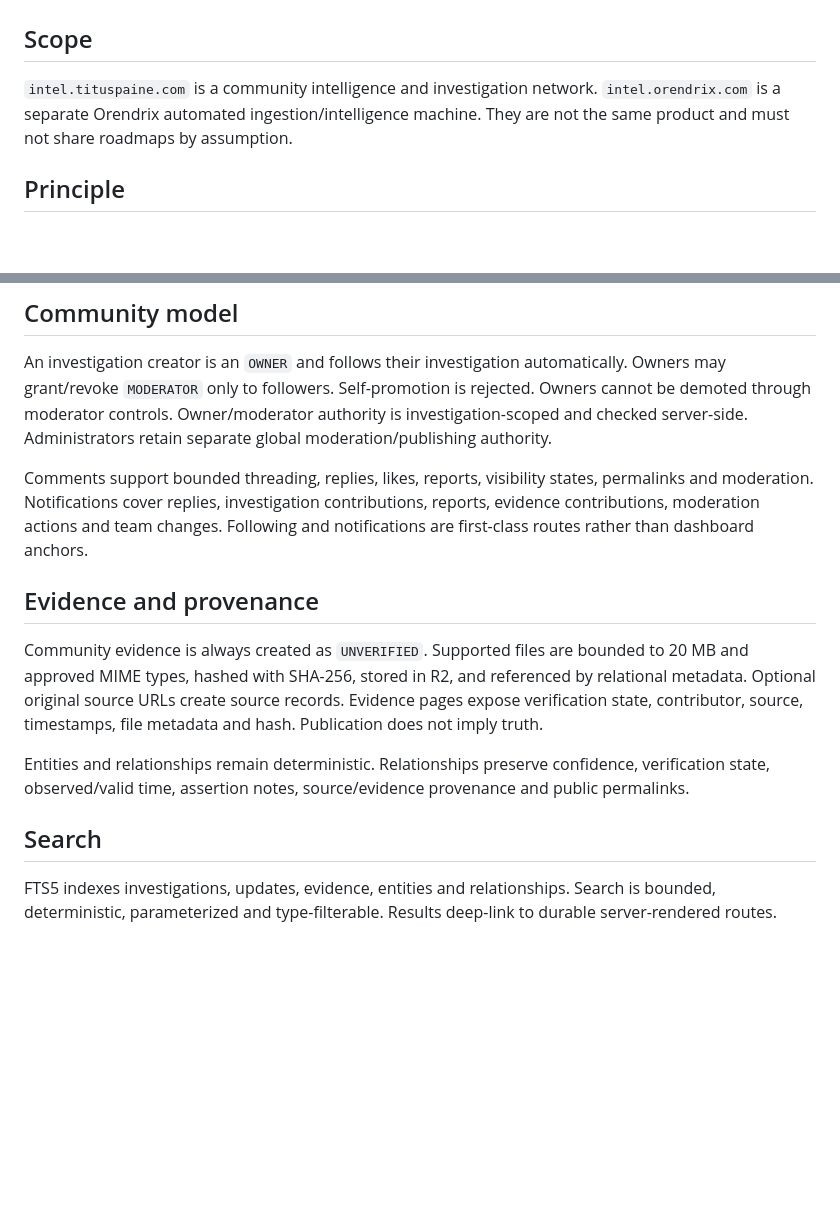
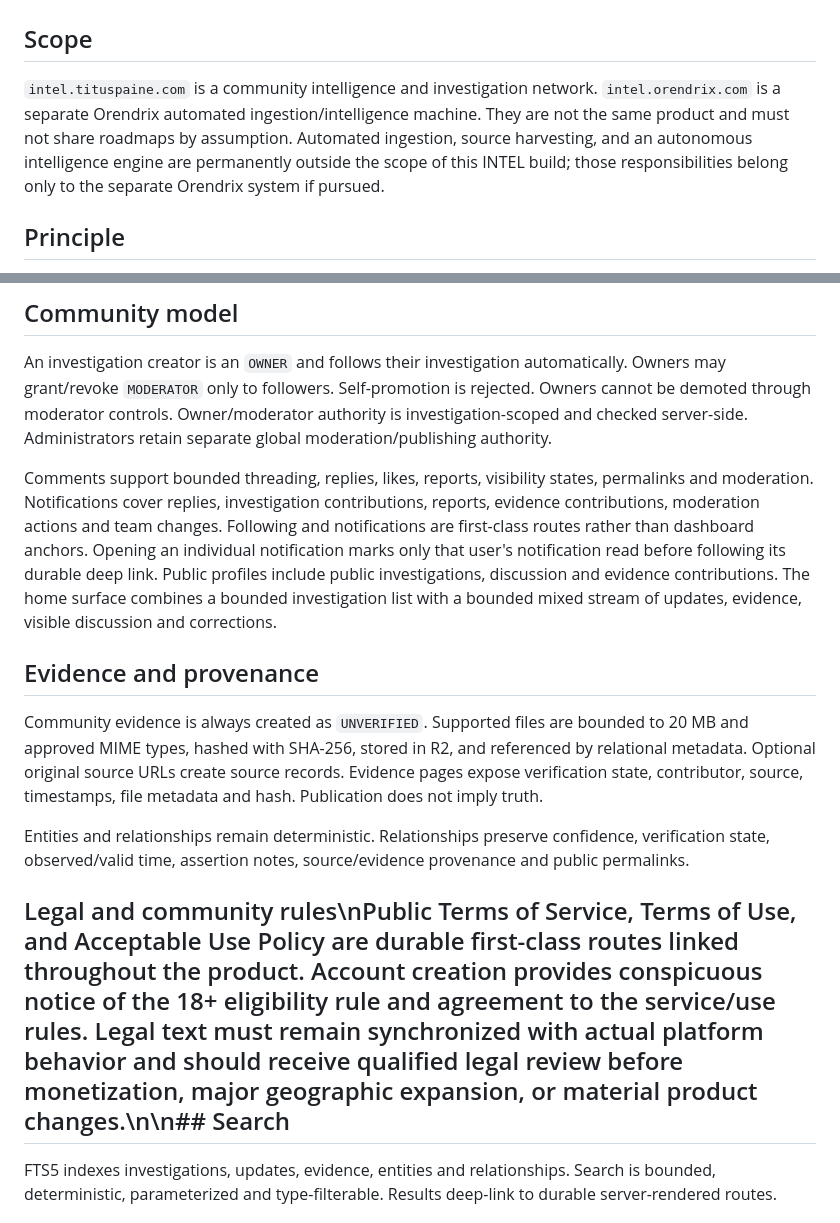
Before and after one commit to tituspaine/tituspaine, a Markdown page: intel/docs/INTEL_V3_ARCHITECTURE.md, 2 parts joined by grey strips. Rendered like a GitHub page; blank space fills up the shorter version.

Commit message:
intel docs: lock community-only scope and final product architecture

```diff
--- a/intel/docs/INTEL_V3_ARCHITECTURE.md
+++ b/intel/docs/INTEL_V3_ARCHITECTURE.md
@@ -1,7 +1,7 @@
 # INTEL V3 production architecture
 
 ## Scope
-`intel.tituspaine.com` is a community intelligence and investigation network. `intel.orendrix.com` is a separate Orendrix automated ingestion/intelligence machine. They are not the same product and must not share roadmaps by assumption.
+`intel.tituspaine.com` is a community intelligence and investigation network. `intel.orendrix.com` is a separate Orendrix automated ingestion/intelligence machine. They are not the same product and must not share roadmaps by assumption. Automated ingestion, source harvesting, and an autonomous intelligence engine are permanently outside the scope of this INTEL build; those responsibilities belong only to the separate Orendrix system if pursued.
 
 ## Principle
 Simple outside; sophisticated inside. INTEL exposes fast feeds, investigations, discussion and evidence while preserving structured provenance, graph context and accountability underneath.
@@ -15,14 +15,14 @@ Domain/routes -> `IntelDatabase` -> Turso adapter -> libSQL. Production is Turso
 ## Community model
 An investigation creator is an `OWNER` and follows their investigation automatically. Owners may grant/revoke `MODERATOR` only to followers. Self-promotion is rejected. Owners cannot be demoted through moderator controls. Owner/moderator authority is investigation-scoped and checked server-side. Administrators retain separate global moderation/publishing authority.
 
-Comments support bounded threading, replies, likes, reports, visibility states, permalinks and moderation. Notifications cover replies, investigation contributions, reports, evidence contributions, moderation actions and team changes. Following and notifications are first-class routes rather than dashboard anchors.
+Comments support bounded threading, replies, likes, reports, visibility states, permalinks and moderation. Notifications cover replies, investigation contributions, reports, evidence contributions, moderation actions and team changes. Following and notifications are first-class routes rather than dashboard anchors. Opening an individual notification marks only that user's notification read before following its durable deep link. Public profiles include public investigations, discussion and evidence contributions. The home surface combines a bounded investigation list with a bounded mixed stream of updates, evidence, visible discussion and corrections.
 
 ## Evidence and provenance
 Community evidence is always created as `UNVERIFIED`. Supported files are bounded to 20 MB and approved MIME types, hashed with SHA-256, stored in R2, and referenced by relational metadata. Optional original source URLs create source records. Evidence pages expose verification state, contributor, source, timestamps, file metadata and hash. Publication does not imply truth.
 
 Entities and relationships remain deterministic. Relationships preserve confidence, verification state, observed/valid time, assertion notes, source/evidence provenance and public permalinks.
 
-## Search
+## Legal and community rules\nPublic Terms of Service, Terms of Use, and Acceptable Use Policy are durable first-class routes linked throughout the product. Account creation provides conspicuous notice of the 18+ eligibility rule and agreement to the service/use rules. Legal text must remain synchronized with actual platform behavior and should receive qualified legal review before monetization, major geographic expansion, or material product changes.\n\n## Search
 FTS5 indexes investigations, updates, evidence, entities and relationships. Search is bounded, deterministic, parameterized and type-filterable. Results deep-link to durable server-rendered routes.
 
 ## Cache and performance
```
